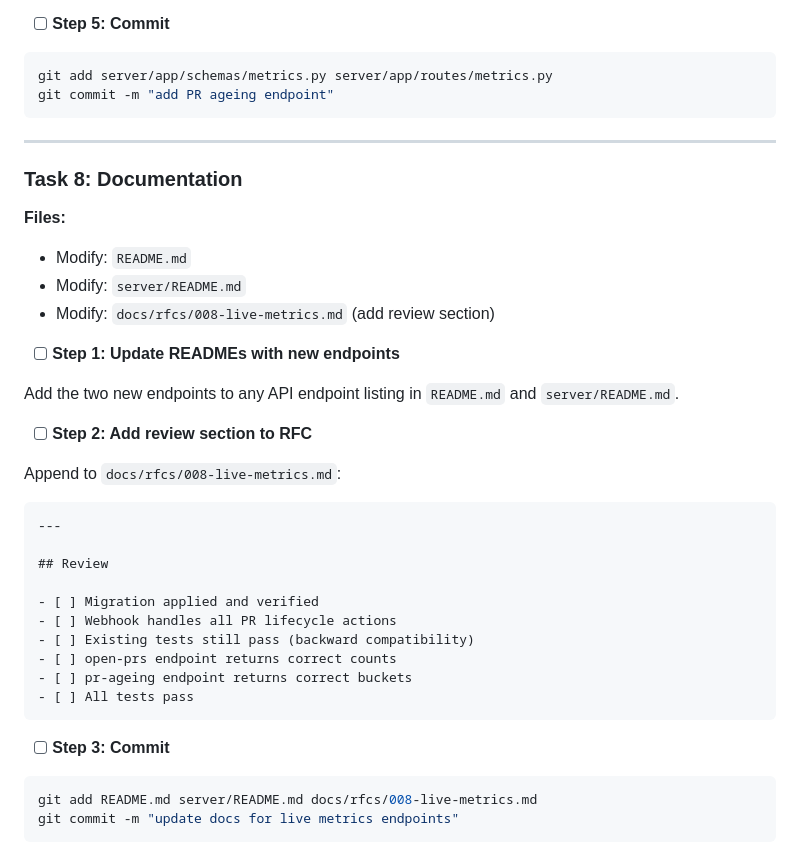
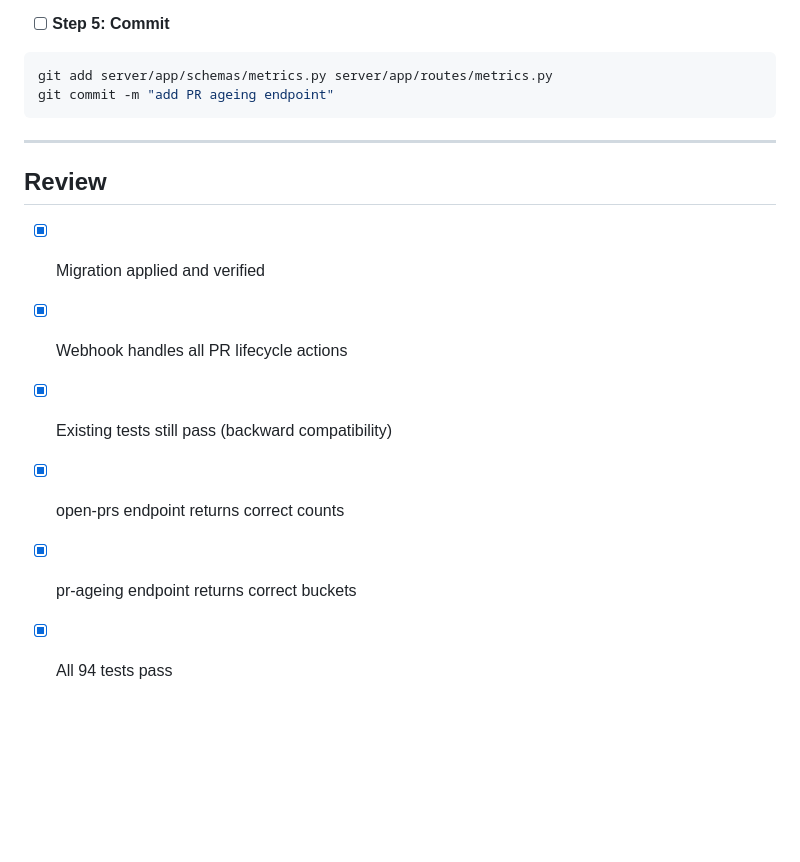
Before and after one commit to mattpauldavies/distilled, a Markdown page: docs/rfcs/008-live-metrics.md, the part around the change. GitHub-like rendering; blank space fills up the shorter version.

````diff
--- a/docs/rfcs/008-live-metrics.md
+++ b/docs/rfcs/008-live-metrics.md
@@ -796,37 +796,11 @@ git commit -m "add PR ageing endpoint"
 
 ---
 
-### Task 8: Documentation
-
-**Files:**
-- Modify: `README.md`
-- Modify: `server/README.md`
-- Modify: `docs/rfcs/008-live-metrics.md` (add review section)
-
-- [ ] **Step 1: Update READMEs with new endpoints**
-
-Add the two new endpoints to any API endpoint listing in `README.md` and `server/README.md`.
-
-- [ ] **Step 2: Add review section to RFC**
-
-Append to `docs/rfcs/008-live-metrics.md`:
-
-```markdown
----
-
 ## Review
 
-- [ ] Migration applied and verified
-- [ ] Webhook handles all PR lifecycle actions
-- [ ] Existing tests still pass (backward compatibility)
-- [ ] open-prs endpoint returns correct counts
-- [ ] pr-ageing endpoint returns correct buckets
-- [ ] All tests pass
-```
-
-- [ ] **Step 3: Commit**
-
-```bash
-git add README.md server/README.md docs/rfcs/008-live-metrics.md
-git commit -m "update docs for live metrics endpoints"
-```
+- [x] Migration applied and verified
+- [x] Webhook handles all PR lifecycle actions
+- [x] Existing tests still pass (backward compatibility)
+- [x] open-prs endpoint returns correct counts
+- [x] pr-ageing endpoint returns correct buckets
+- [x] All 94 tests pass
````
Also changed, not shown: README.md (+1 -0 lines), server/README.md (+7 -5 lines).
